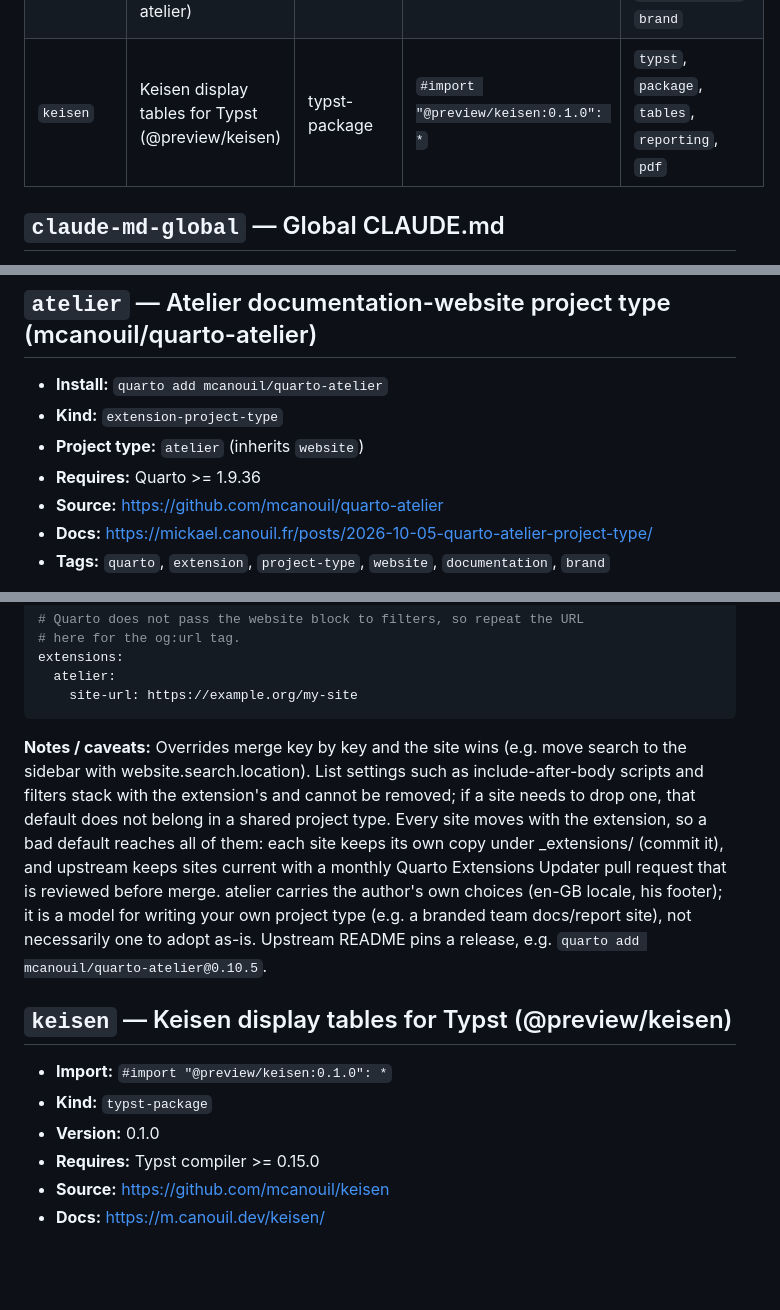
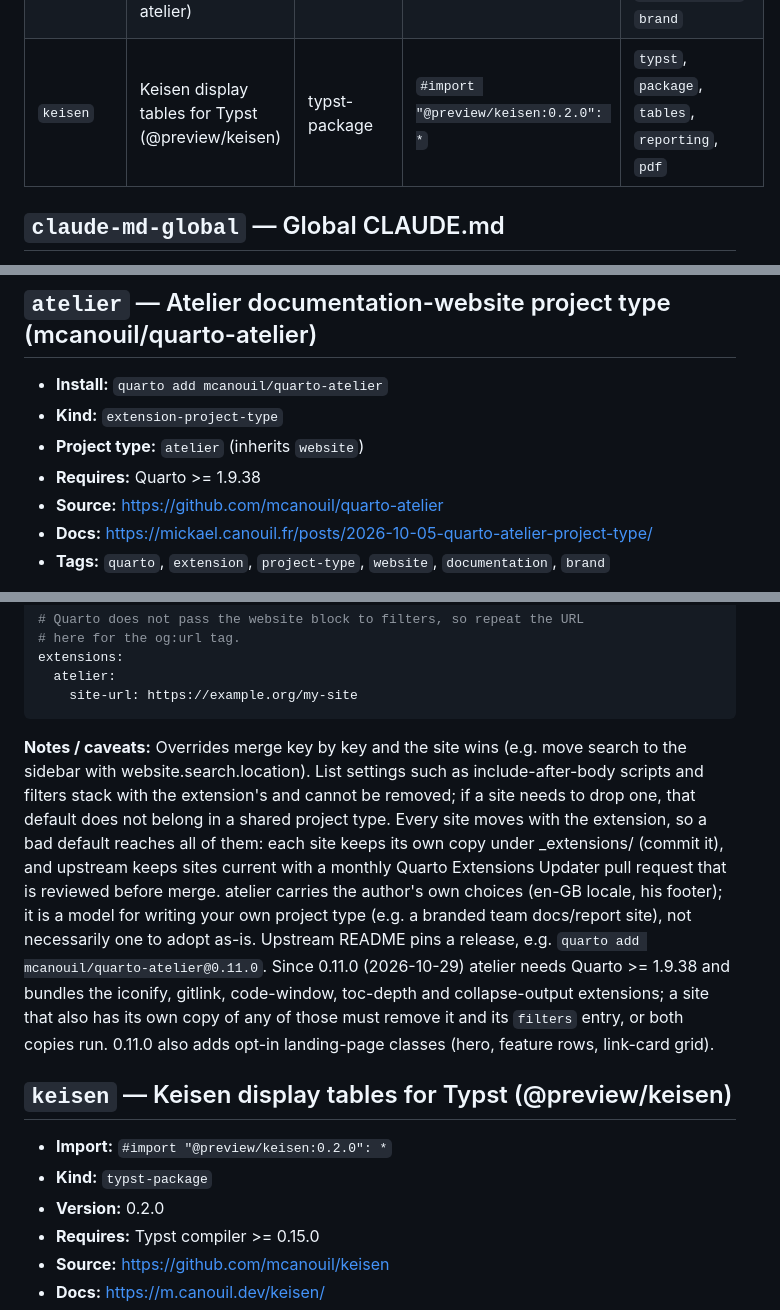
Before and after one commit to harlananelson/llmcheatsheets, a Markdown page: catalog/TEMPLATES.md, 3 parts joined by grey strips. Drawn GitHub-style; blank space fills up the shorter version.

Commit message:
Quarto kit: atelier 0.11.0 (Quarto >=1.9.38), keisen 0.2.0

````diff
--- a/catalog/TEMPLATES.md
+++ b/catalog/TEMPLATES.md
@@ -15,7 +15,7 @@ Reviewable via pull request. Candidates from external lists belong under
 | `ontology-scaffold` | Ontology scaffold | directory | `templates/ontology-scaffold` | `claude-code`, `ontology`, `scaffold`, `directory` |
 | `research-paper-starter-pack` | Research paper starter pack | directory | `templates/research-paper-starter-pack` | `quarto`, `manuscript`, `research`, `directory` |
 | `atelier` | Atelier documentation-website project type (mcanouil/quarto-atelier) | extension-project-type | `quarto add mcanouil/quarto-atelier` | `quarto`, `extension`, `project-type`, `website`, `documentation`, `brand` |
-| `keisen` | Keisen display tables for Typst (@preview/keisen) | typst-package | `#import "@preview/keisen:0.1.0": *` | `typst`, `package`, `tables`, `reporting`, `pdf` |
+| `keisen` | Keisen display tables for Typst (@preview/keisen) | typst-package | `#import "@preview/keisen:0.2.0": *` | `typst`, `package`, `tables`, `reporting`, `pdf` |
 
 ## `claude-md-global` — Global CLAUDE.md
 
@@ -72,7 +72,7 @@ Quarto manuscript starter (ZIP + README) wired for DOCX/PDF with manuscript.yml,
 - **Install:** `quarto add mcanouil/quarto-atelier`
 - **Kind:** `extension-project-type`
 - **Project type:** `atelier` (inherits `website`)
-- **Requires:** Quarto >= 1.9.36
+- **Requires:** Quarto >= 1.9.38
 - **Source:** <https://github.com/mcanouil/quarto-atelier>
 - **Docs:** <https://mickael.canouil.fr/posts/2026-10-05-quarto-atelier-project-type/>
 - **Tags:** `quarto`, `extension`, `project-type`, `website`, `documentation`, `brand`
@@ -103,13 +103,13 @@ extensions:
     site-url: https://example.org/my-site
 ```
 
-**Notes / caveats:** Overrides merge key by key and the site wins (e.g. move search to the sidebar with website.search.location). List settings such as include-after-body scripts and filters stack with the extension's and cannot be removed; if a site needs to drop one, that default does not belong in a shared project type. Every site moves with the extension, so a bad default reaches all of them: each site keeps its own copy under _extensions/ (commit it), and upstream keeps sites current with a monthly Quarto Extensions Updater pull request that is reviewed before merge. atelier carries the author's own choices (en-GB locale, his footer); it is a model for writing your own project type (e.g. a branded team docs/report site), not necessarily one to adopt as-is. Upstream README pins a release, e.g. `quarto add mcanouil/quarto-atelier@0.10.5`.
+**Notes / caveats:** Overrides merge key by key and the site wins (e.g. move search to the sidebar with website.search.location). List settings such as include-after-body scripts and filters stack with the extension's and cannot be removed; if a site needs to drop one, that default does not belong in a shared project type. Every site moves with the extension, so a bad default reaches all of them: each site keeps its own copy under _extensions/ (commit it), and upstream keeps sites current with a monthly Quarto Extensions Updater pull request that is reviewed before merge. atelier carries the author's own choices (en-GB locale, his footer); it is a model for writing your own project type (e.g. a branded team docs/report site), not necessarily one to adopt as-is. Upstream README pins a release, e.g. `quarto add mcanouil/quarto-atelier@0.11.0`. Since 0.11.0 (2026-10-29) atelier needs Quarto >= 1.9.38 and bundles the iconify, gitlink, code-window, toc-depth and collapse-output extensions; a site that also has its own copy of any of those must remove it and its `filters` entry, or both copies run. 0.11.0 also adds opt-in landing-page classes (hero, feature rows, link-card grid).
 
 ## `keisen` — Keisen display tables for Typst (@preview/keisen)
 
-- **Import:** `#import "@preview/keisen:0.1.0": *`
+- **Import:** `#import "@preview/keisen:0.2.0": *`
 - **Kind:** `typst-package`
-- **Version:** 0.1.0
+- **Version:** 0.2.0
 - **Requires:** Typst compiler >= 0.15.0
 - **Source:** <https://github.com/mcanouil/keisen>
 - **Docs:** <https://m.canouil.dev/keisen/>
````
Also changed, not shown: other parts of catalog/TEMPLATES.md (+2 -2 lines).
